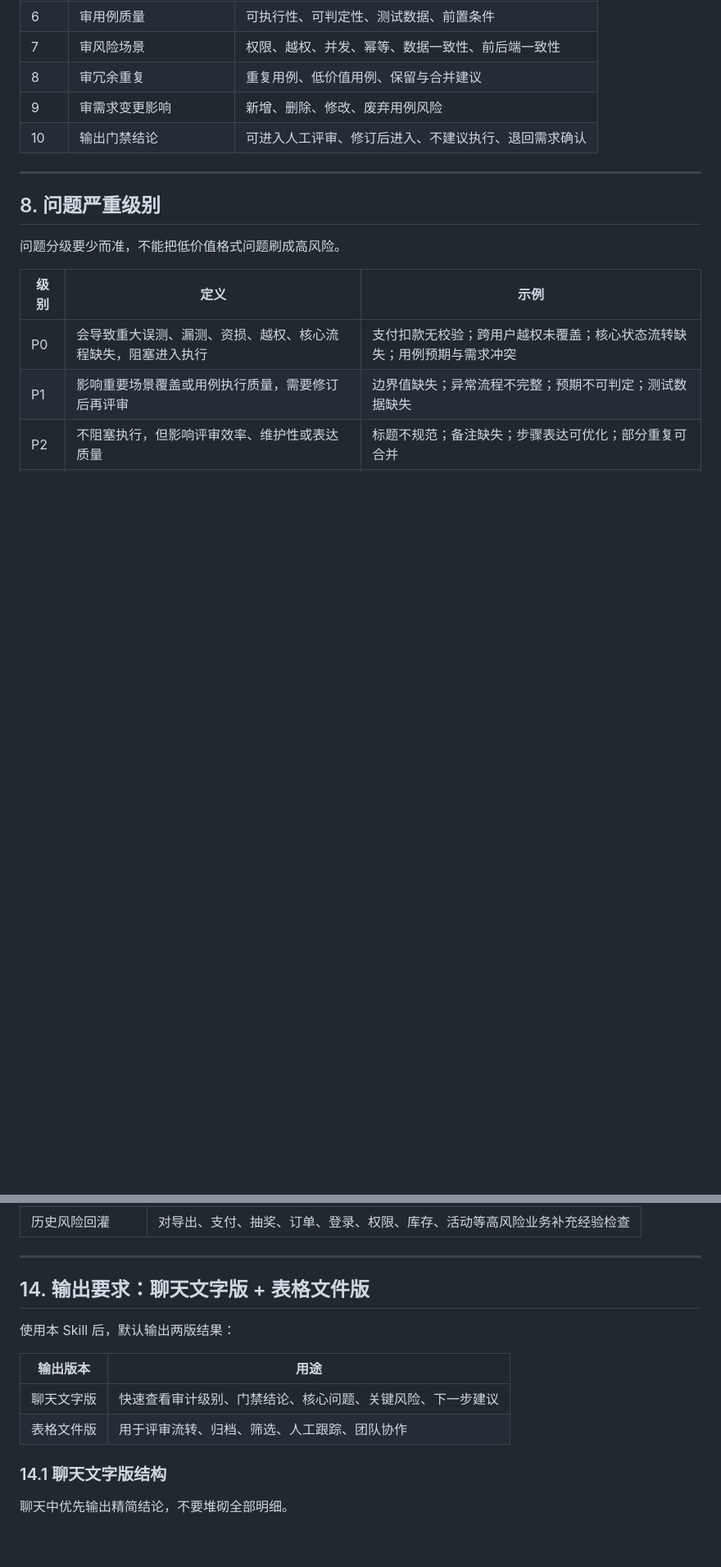
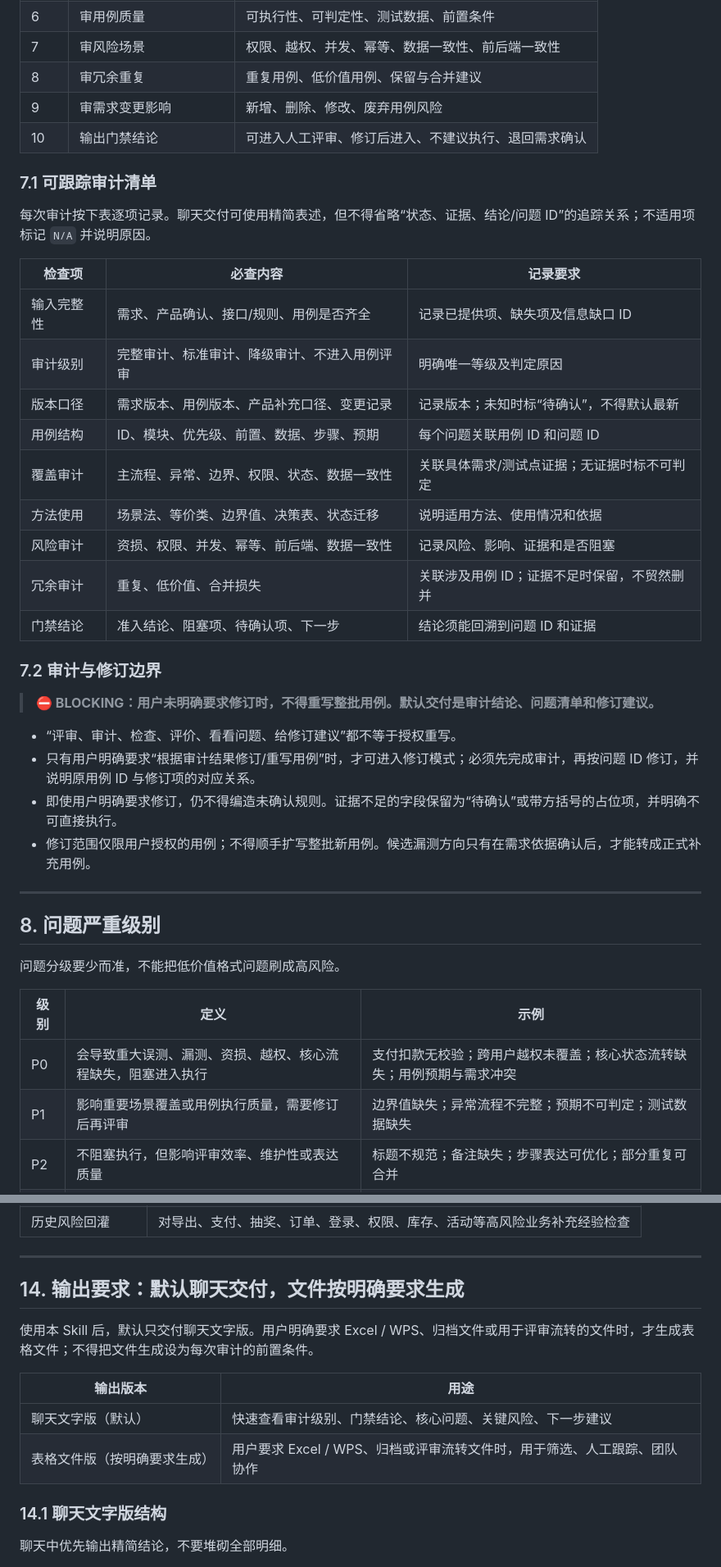
Before and after one commit to Saitamasans/testing-skills, a Markdown page: 测试用例-审计与评_Skill_V1.md, 2 parts joined by grey strips. Shown at 82% size. Rendered like a GitHub page; blank space fills up the shorter version.

Commit message:
refactor: optimize test-case audit skill

```diff
--- a/测试用例-审计与评_Skill_V1.md
+++ b/测试用例-审计与评_Skill_V1.md
@@ -113,6 +125,31 @@ V1 目标：
 | 8 | 审冗余重复 | 重复用例、低价值用例、保留与合并建议 |
 | 9 | 审需求变更影响 | 新增、删除、修改、废弃用例风险 |
 | 10 | 输出门禁结论 | 可进入人工评审、修订后进入、不建议执行、退回需求确认 |
+
+### 7.1 可跟踪审计清单
+
+每次审计按下表逐项记录。聊天交付可使用精简表述，但不得省略“状态、证据、结论/问题 ID”的追踪关系；不适用项标记 `N/A` 并说明原因。
+
+| 检查项 | 必查内容 | 记录要求 |
+|---|---|---|
+| 输入完整性 | 需求、产品确认、接口/规则、用例是否齐全 | 记录已提供项、缺失项及信息缺口 ID |
+| 审计级别 | 完整审计、标准审计、降级审计、不进入用例评审 | 明确唯一等级及判定原因 |
+| 版本口径 | 需求版本、用例版本、产品补充口径、变更记录 | 记录版本；未知时标“待确认”，不得默认最新 |
+| 用例结构 | ID、模块、优先级、前置、数据、步骤、预期 | 每个问题关联用例 ID 和问题 ID |
+| 覆盖审计 | 主流程、异常、边界、权限、状态、数据一致性 | 关联具体需求/测试点证据；无证据时标不可判定 |
+| 方法使用 | 场景法、等价类、边界值、决策表、状态迁移 | 说明适用方法、使用情况和依据 |
+| 风险审计 | 资损、权限、并发、幂等、前后端、数据一致性 | 记录风险、影响、证据和是否阻塞 |
+| 冗余审计 | 重复、低价值、合并损失 | 关联涉及用例 ID；证据不足时保留，不贸然删并 |
+| 门禁结论 | 准入结论、阻塞项、待确认项、下一步 | 结论须能回溯到问题 ID 和证据 |
+
+### 7.2 审计与修订边界
+
+> **⛔ BLOCKING：用户未明确要求修订时，不得重写整批用例。默认交付是审计结论、问题清单和修订建议。**
+
+- “评审、审计、检查、评价、看看问题、给修订建议”都不等于授权重写。
+- 只有用户明确要求“根据审计结果修订/重写用例”时，才可进入修订模式；必须先完成审计，再按问题 ID 修订，并说明原用例 ID 与修订项的对应关系。
+- 即使用户明确要求修订，仍不得编造未确认规则。证据不足的字段保留为“待确认”或带方括号的占位项，并明确不可直接执行。
+- 修订范围仅限用户授权的用例；不得顺手扩写整批新用例。候选漏测方向只有在需求依据确认后，才能转成正式补充用例。
 
 ---
 
@@ -214,14 +251,14 @@ V1 目标：
 
 ---
 
-## 14. 输出要求：聊天文字版 + 表格文件版
+## 14. 输出要求：默认聊天交付，文件按明确要求生成
 
-使用本 Skill 后，默认输出两版结果：
+使用本 Skill 后，默认只交付聊天文字版。用户明确要求 Excel / WPS、归档文件或用于评审流转的文件时，才生成表格文件；不得把文件生成设为每次审计的前置条件。
 
 | 输出版本 | 用途 |
 |---|---|
-| 聊天文字版 | 快速查看审计级别、门禁结论、核心问题、关键风险、下一步建议 |
-| 表格文件版 | 用于评审流转、归档、筛选、人工跟踪、团队协作 |
+| 聊天文字版（默认） | 快速查看审计级别、门禁结论、核心问题、关键风险、下一步建议 |
+| 表格文件版（按明确要求生成） | 用户要求 Excel / WPS、归档或评审流转文件时，用于筛选、人工跟踪、团队协作 |
 
 ### 14.1 聊天文字版结构
 
```
Also changed, not shown: other parts of 测试用例-审计与评_Skill_V1.md (+20 -6 lines).
